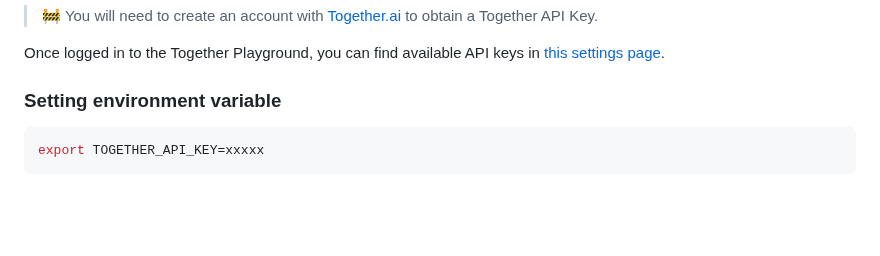
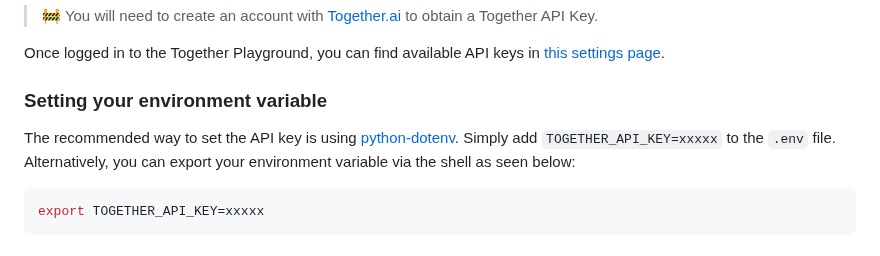
Before and after one commit to togethercomputer/together-python, a Markdown page: README.md, the part around the change. Drawn GitHub-style; blank space fills up the shorter version.

Commit message:
slight edit

````diff
--- a/README.md
+++ b/README.md
@@ -17,7 +17,9 @@ pip install --upgrade together
 
 Once logged in to the Together Playground, you can find available API keys in [this settings page](https://api.together.xyz/settings/api-keys).
 
-### Setting environment variable
+### Setting your environment variable
+
+The recommended way to set the API key is using [python-dotenv](https://pypi.org/project/python-dotenv/). Simply add `TOGETHER_API_KEY=xxxxx` to the `.env` file. Alternatively, you can export your environment variable via the shell as seen below:
 
 ```shell
 export TOGETHER_API_KEY=xxxxx
````
